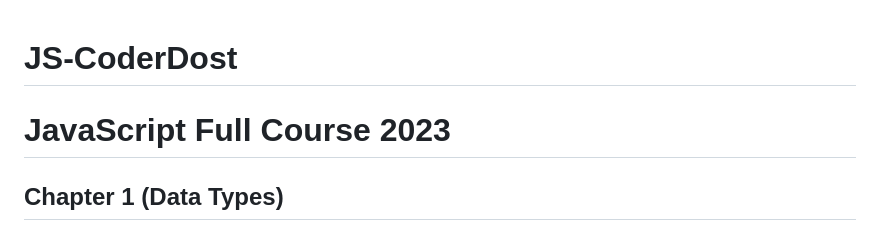
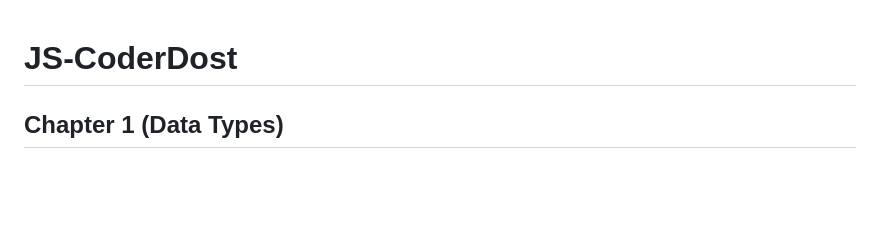
Before and after one commit to ankitmaurya-12/JS-CoderDost, a Markdown page: README.md, the part around the change. Rendered like a GitHub page; blank space fills up the shorter version.

```diff
--- a/README.md
+++ b/README.md
@@ -1,6 +1,4 @@
 # JS-CoderDost
-
-# JavaScript Full Course 2023
 
 ## Chapter 1 (Data Types)
 
```
